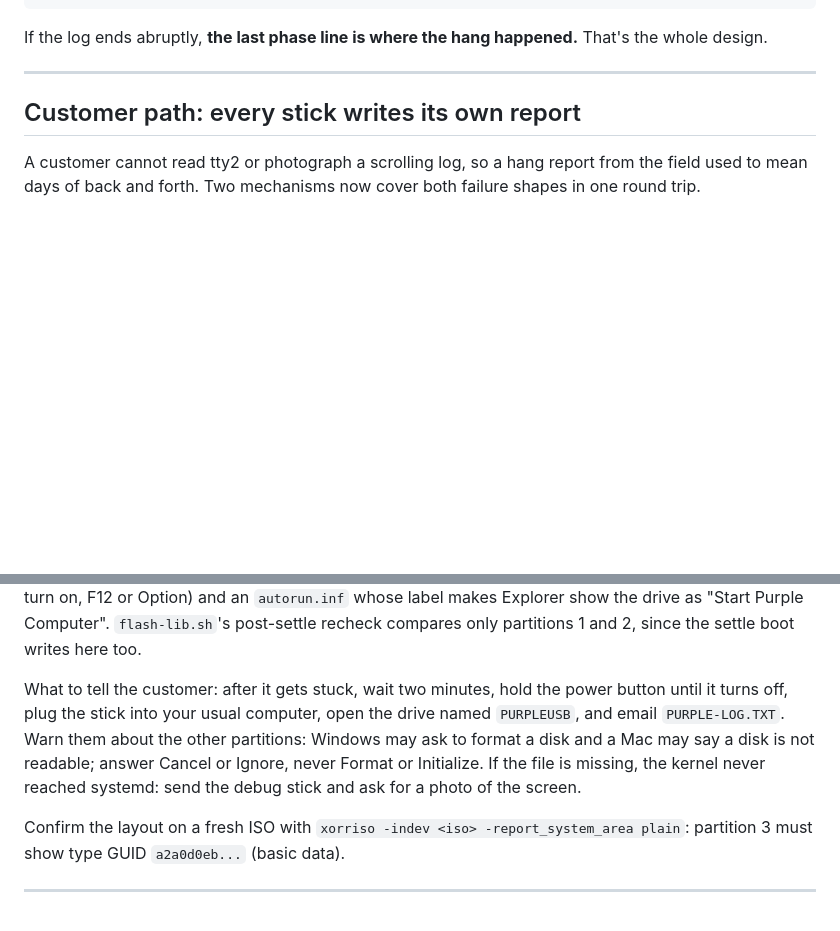
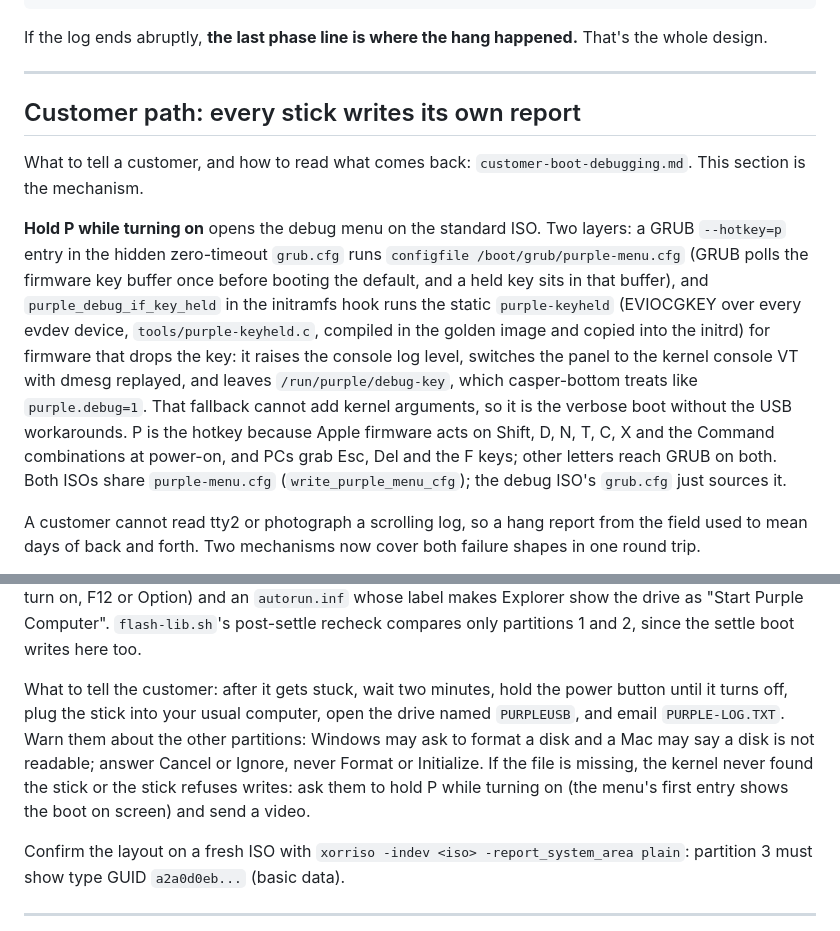
Before and after one commit to purplecomputerorg/purplecomputer, a Markdown page: guides/boot-hang-debugging.md, 2 parts joined by grey strips. Rendered like a GitHub page; blank space fills up the shorter version.

Commit message:
guides/customer-boot-debugging.md: what to tell a customer, what the stick records on its own, the hold-P menu, and how to read the files that come back.

```diff
--- a/guides/boot-hang-debugging.md
+++ b/guides/boot-hang-debugging.md
@@ -67,6 +67,11 @@ If the log ends abruptly, **the last phase line is where the hang happened.** Th
 
 ## Customer path: every stick writes its own report
 
+What to tell a customer, and how to read what comes back: `customer-boot-debugging.md`. This section is the mechanism.
+
+**Hold P while turning on** opens the debug menu on the standard ISO. Two layers: a GRUB `--hotkey=p` entry in the hidden zero-timeout `grub.cfg` runs `configfile /boot/grub/purple-menu.cfg` (GRUB polls the firmware key buffer once before booting the default, and a held key sits in that buffer), and `purple_debug_if_key_held` in the initramfs hook runs the static `purple-keyheld` (EVIOCGKEY over every evdev device, `tools/purple-keyheld.c`, compiled in the golden image and copied into the initrd) for firmware that drops the key: it raises the console log level, switches the panel to the kernel console VT with dmesg replayed, and leaves `/run/purple/debug-key`, which casper-bottom treats like `purple.debug=1`. That fallback cannot add kernel arguments, so it is the verbose boot without the USB workarounds. P is the hotkey because Apple firmware acts on Shift, D, N, T, C, X and the Command combinations at power-on, and PCs grab Esc, Del and the F keys; other letters reach GRUB on both. Both ISOs share `purple-menu.cfg` (`write_purple_menu_cfg`); the debug ISO's `grub.cfg` just sources it.
+
+
 A customer cannot read tty2 or photograph a scrolling log, so a hang report from the field used to mean days of back and forth. Two mechanisms now cover both failure shapes in one round trip.
 
 **`PURPLE-LOG.TXT` on the stick, every live boot.** `purple-diag-dump.service` (`scripts/purple-diag-dump.sh`, live boots only) rewrites that file on the stick's third partition every 5s for the first five minutes of uptime, then once a minute: machine model and BIOS, cmdline, DRM connector state, PCI devices and drivers, failed units and pending jobs, `purple-x11` status, a process list with `wchan`, the boot, xinitrc, Xorg and power logs, and the journal and dmesg tails. The partition is mounted only for each write, so pulling power leaves it clean. The same text also lands at `/var/log/purple/diag.txt`. So the standard stick a customer already has holds the report of its last boot: no second stick needed for anything that got as far as systemd.
@@ -79,7 +84,7 @@ A customer cannot read tty2 or photograph a scrolling log, so a hang report from
 
 **The `PURPLEUSB` partition** (`01-remaster-iso.sh`) is a 16MB FAT volume typed as Microsoft basic data. That type is the point: Windows and macOS hide EFI System Partitions, so the report could not live on partition 2. Both desktops mount `PURPLEUSB` like a thumb drive. Since it is also what a parent sees when they plug the stick into a running computer, it carries `HOW TO START PURPLE.txt` (shut down, leave it in, turn on, F12 or Option) and an `autorun.inf` whose label makes Explorer show the drive as "Start Purple Computer". `flash-lib.sh`'s post-settle recheck compares only partitions 1 and 2, since the settle boot writes here too.
 
-What to tell the customer: after it gets stuck, wait two minutes, hold the power button until it turns off, plug the stick into your usual computer, open the drive named `PURPLEUSB`, and email `PURPLE-LOG.TXT`. Warn them about the other partitions: Windows may ask to format a disk and a Mac may say a disk is not readable; answer Cancel or Ignore, never Format or Initialize. If the file is missing, the kernel never reached systemd: send the debug stick and ask for a photo of the screen.
+What to tell the customer: after it gets stuck, wait two minutes, hold the power button until it turns off, plug the stick into your usual computer, open the drive named `PURPLEUSB`, and email `PURPLE-LOG.TXT`. Warn them about the other partitions: Windows may ask to format a disk and a Mac may say a disk is not readable; answer Cancel or Ignore, never Format or Initialize. If the file is missing, the kernel never found the stick or the stick refuses writes: ask them to hold P while turning on (the menu's first entry shows the boot on screen) and send a video.
 
 Confirm the layout on a fresh ISO with `xorriso -indev <iso> -report_system_area plain`: partition 3 must show type GUID `a2a0d0eb...` (basic data).
 
```
Also changed, not shown: guides/customer-boot-debugging.md (added, +110 -0 lines).
